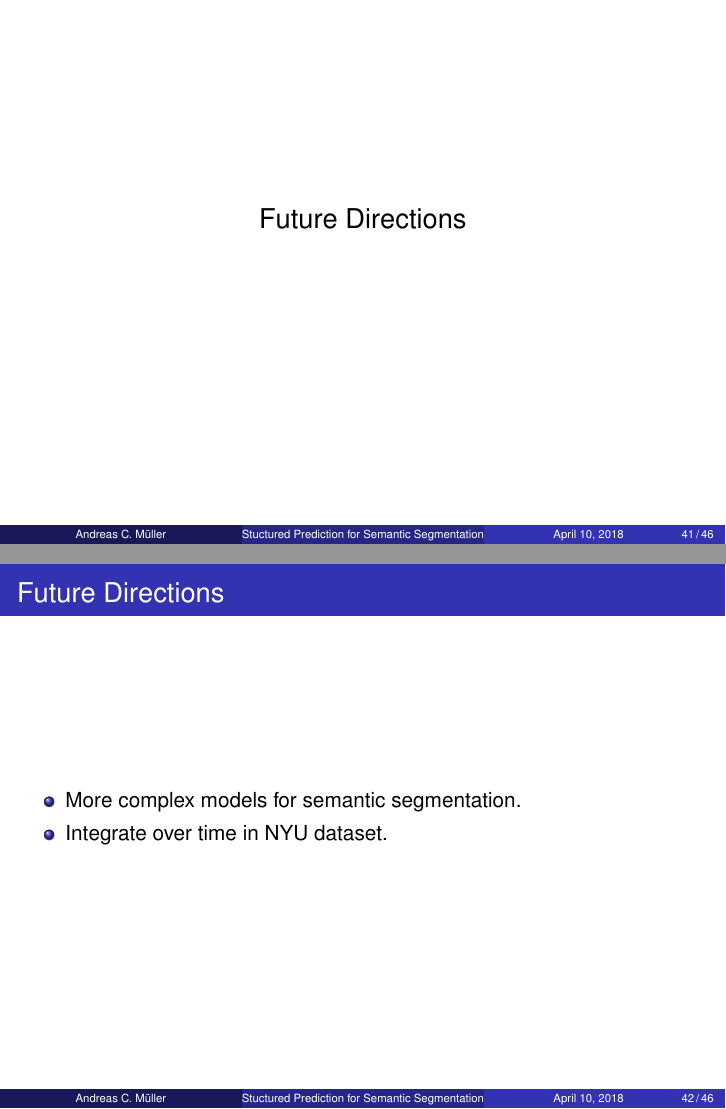
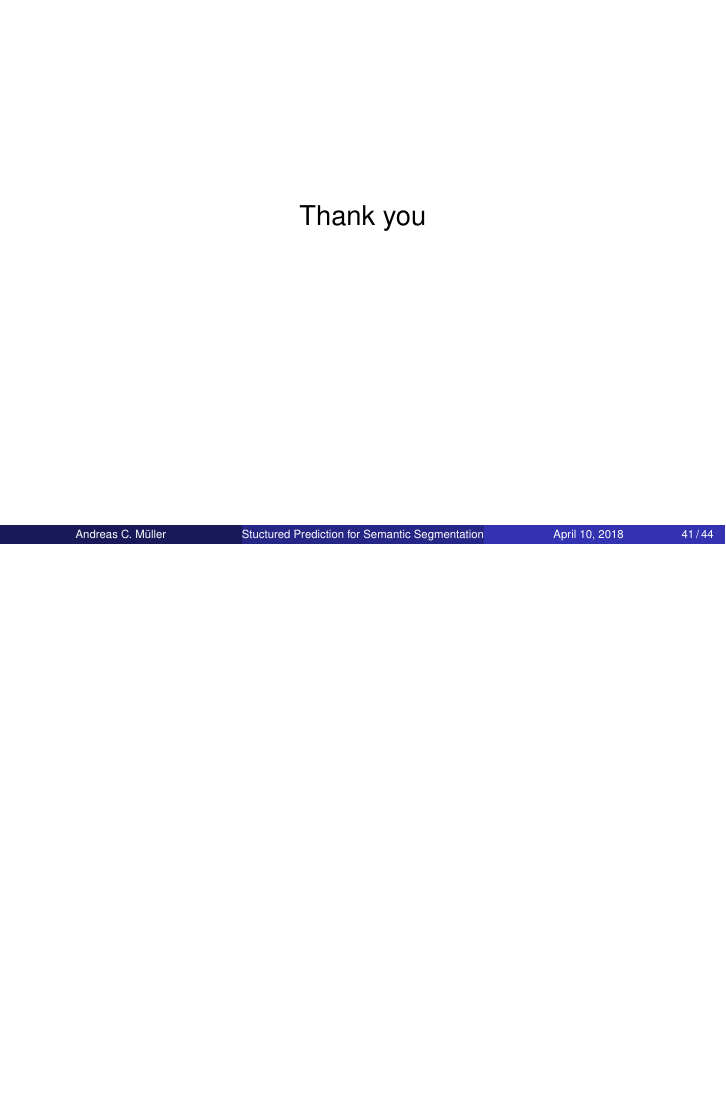
Before and after one commit to amueller/structured_prediction_talk, LaTeX slides (talk.tex): pages 64 and 65 of 71 before the commit and page 64 of 69 after it, the two joined at a grey line, the shorter picture padded with empty space. Compiled offline with pdfLaTeX.

Commit message:
slightly more cleanup

```diff
--- a/talk.tex
+++ b/talk.tex
@@ -13,7 +13,8 @@
 \AtBeginSection{\frame{\sectionpage}}
 %\AtBeginSubsection{\frame{\subsectionpage}}
 
-\usepackage{biblatex}
+\usepackage[backend=biber,citestyle=authoryear]{biblatex}
+\addbibresource{paper.bib}
 \usepackage{booktabs}
 \usepackage{tabularx}
 
@@ -619,35 +620,7 @@
     \end{itemize}
 \end{frame}
 
-\section*{Future Directions}
-\begin{frame}
-    \frametitle{Future Directions}
-    \begin{itemize}
-        \item More complex models for semantic segmentation.
-        \item Integrate over time in NYU dataset.
-    \end{itemize}
-\end{frame}
-
-\begin{frame}{Overview}
-    \tiny
-\begin{itemize}
-    \item
-        \emph{PyStruct - Structured Prediction in Python}\\
-        Andreas C. M\"uller and Sven Behnke. Journal of Machine Learning
-        Research 2014.
-    \item
-        \emph{Learning a Loopy Model for Semantic Segmentation Exactly}\\
-        Andreas C. M\"uller and Sven Behnke. International
-        Conference on Computer Vision Theory and Applications 2014.
-    \item
-        \emph{Learning Depth-Sensitive Conditional Random Fields for Semantic Segmentation}\\
-        Andreas C. M\"uller and Sven Behnke. International
-        Conference on Robotics and Automation 2014.
-
-\end{itemize}
-\end{frame}
-
-%\section*{Additional Slides NYU}
+\section*{Thank you}
 \section*{Additional Slides Exact Learning}
 \begin{frame}{$n$-slack Cutting Plane Algorithm}
     \addtocounter{framenumber}{-1}
```
Also changed, not shown: talk.tex (4 more changed lines).
